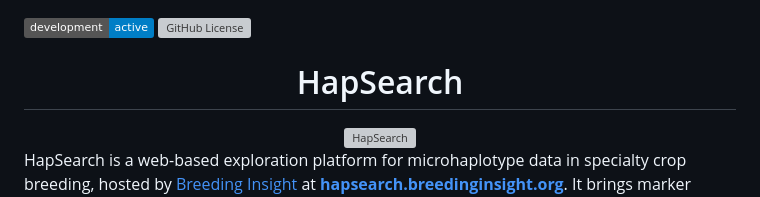
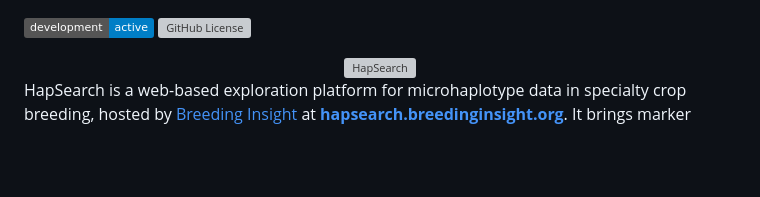
Before and after one commit to Breeding-Insight/HapSearch, a Markdown page: README.md, the part around the change. Drawn GitHub-style; badges without logos; blank space fills up the shorter version; grey boxes are pictures that could not be loaded.

Commit message:
Drop the duplicate HapSearch heading above the README wordmark
Co-Authored-By: Claude Opus 5.5 <noreply@anthropic.com>

```diff
--- a/README.md
+++ b/README.md
@@ -4,8 +4,6 @@
 <!-- badges: end -->
 
 <div align="center">
-
-# HapSearch
 
 <img src="static/brand/hapsearch-wordmark.png" alt="HapSearch" width="272"/>
 
```
